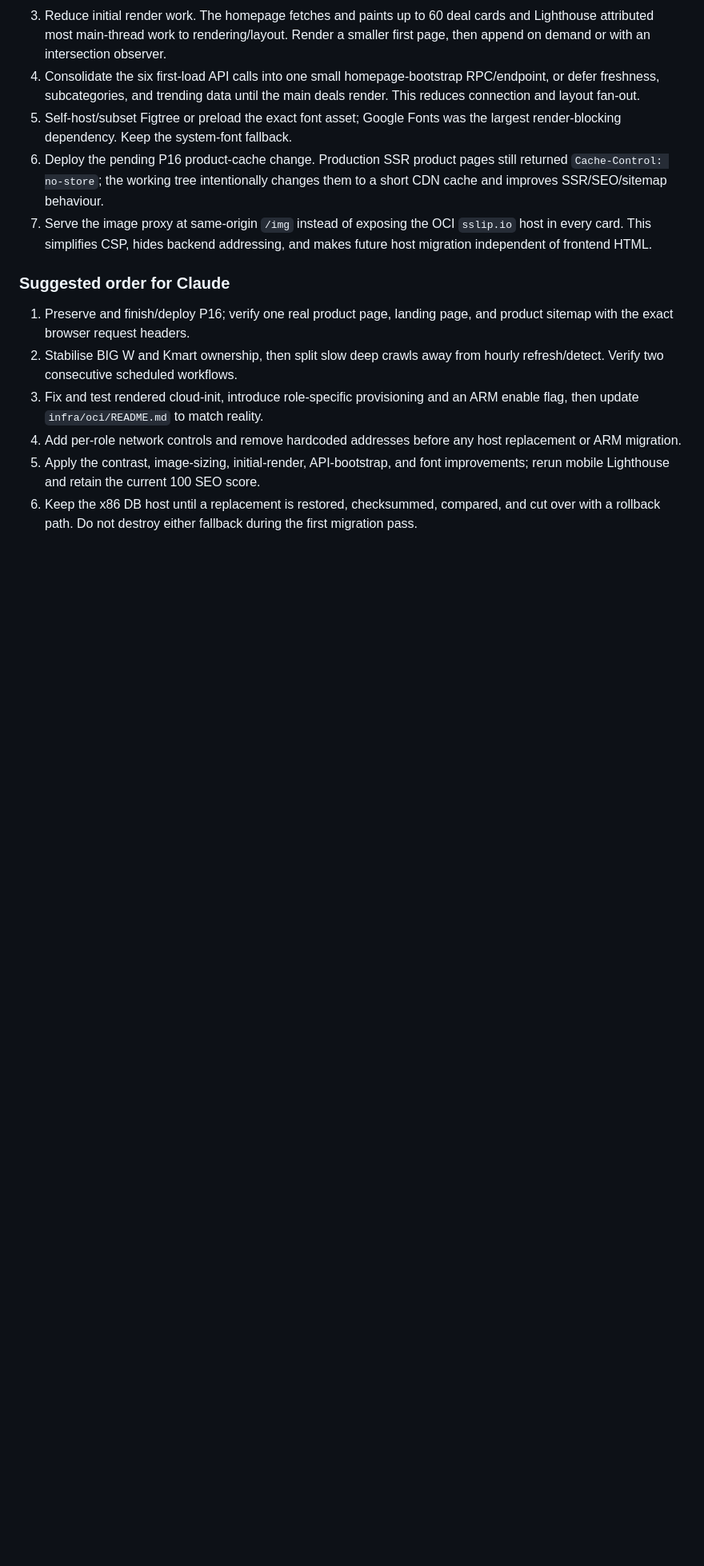
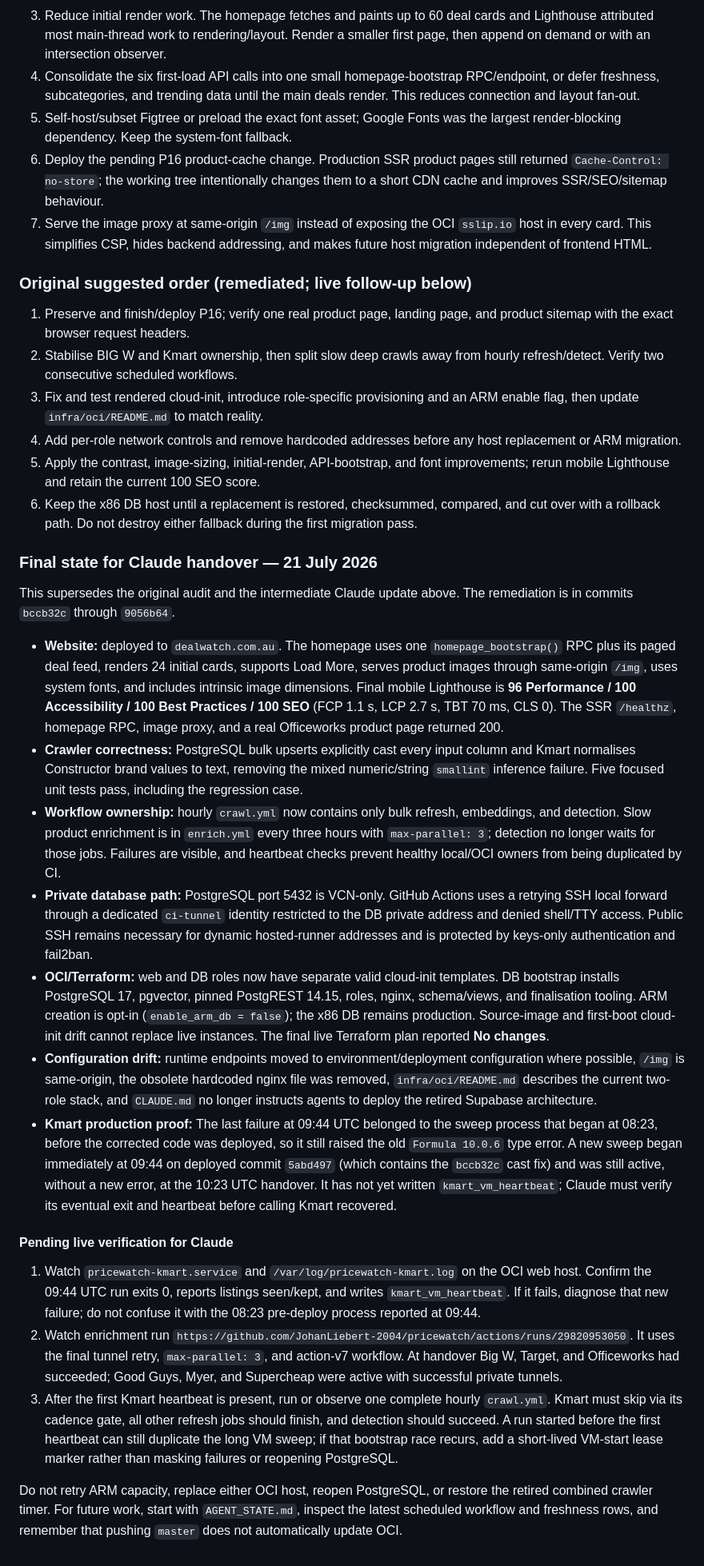
Before and after one commit to JohanLiebert-2004/pricewatch, a Markdown page: README.md, the part around one of its changes. Shown at 80% size. GitHub-like rendering; blank space fills up the shorter version.

Commit message:
docs: hand remaining crawler proof to Claude

```diff
--- a/README.md
+++ b/README.md
@@ -343,7 +345,7 @@ proof that every older product is invalid.
    `sslip.io` host in every card. This simplifies CSP, hides backend addressing,
    and makes future host migration independent of frontend HTML.
 
-### Suggested order for Claude
+### Original suggested order (remediated; live follow-up below)
 
 1. Preserve and finish/deploy P16; verify one real product page, landing page,
    and product sitemap with the exact browser request headers.
@@ -358,3 +360,72 @@ proof that every older product is invalid.
 6. Keep the x86 DB host until a replacement is restored, checksummed, compared,
    and cut over with a rollback path. Do not destroy either fallback during the
    first migration pass.
+
+### Final state for Claude handover — 21 July 2026
+
+This supersedes the original audit and the intermediate Claude update above.
+The remediation is in commits `bccb32c` through `9056b64`.
+
+- **Website:** deployed to `dealwatch.com.au`. The homepage uses one
+  `homepage_bootstrap()` RPC plus its paged deal feed, renders 24 initial
+  cards, supports Load More, serves product images through same-origin `/img`,
+  uses system fonts, and includes intrinsic image dimensions. Final mobile
+  Lighthouse is **96 Performance / 100 Accessibility / 100 Best Practices /
+  100 SEO** (FCP 1.1 s, LCP 2.7 s, TBT 70 ms, CLS 0). The SSR `/healthz`,
+  homepage RPC, image proxy, and a real Officeworks product page returned 200.
+- **Crawler correctness:** PostgreSQL bulk upserts explicitly cast every
+  input column and Kmart normalises Constructor brand values to text, removing
+  the mixed numeric/string `smallint` inference failure. Five focused unit
+  tests pass, including the regression case.
+- **Workflow ownership:** hourly `crawl.yml` now contains only bulk refresh,
+  embeddings, and detection. Slow product enrichment is in `enrich.yml` every
+  three hours with `max-parallel: 3`; detection no longer waits for those
+  jobs. Failures are visible, and heartbeat checks prevent healthy local/OCI
+  owners from being duplicated by CI.
+- **Private database path:** PostgreSQL port 5432 is VCN-only. GitHub Actions
+  uses a retrying SSH local forward through a dedicated `ci-tunnel` identity
+  restricted to the DB private address and denied shell/TTY access. Public
+  SSH remains necessary for dynamic hosted-runner addresses and is protected
+  by keys-only authentication and fail2ban.
+- **OCI/Terraform:** web and DB roles now have separate valid cloud-init
+  templates. DB bootstrap installs PostgreSQL 17, pgvector, pinned PostgREST
+  14.15, roles, nginx, schema/views, and finalisation tooling. ARM creation is
+  opt-in (`enable_arm_db = false`); the x86 DB remains production. Source-image
+  and first-boot cloud-init drift cannot replace live instances. The final
+  live Terraform plan reported **No changes**.
+- **Configuration drift:** runtime endpoints moved to environment/deployment
+  configuration where possible, `/img` is same-origin, the obsolete
+  hardcoded nginx file was removed, `infra/oci/README.md` describes the
+  current two-role stack, and `CLAUDE.md` no longer instructs agents to deploy
+  the retired Supabase architecture.
+- **Kmart production proof:** The last failure at 09:44 UTC belonged to the
+  sweep process that began at 08:23, before the corrected code was deployed,
+  so it still raised the old `Formula 10.0.6` type error. A new sweep began
+  immediately at 09:44 on deployed commit `5abd497` (which contains the
+  `bccb32c` cast fix) and was still active, without a new error, at the
+  10:23 UTC handover. It has not yet written `kmart_vm_heartbeat`; Claude
+  must verify its eventual exit and heartbeat before calling Kmart recovered.
+
+#### Pending live verification for Claude
+
+1. Watch `pricewatch-kmart.service` and `/var/log/pricewatch-kmart.log` on
+   the OCI web host. Confirm the 09:44 UTC run exits 0, reports listings
+   seen/kept, and writes `kmart_vm_heartbeat`. If it fails, diagnose that new
+   failure; do not confuse it with the 08:23 pre-deploy process reported at
+   09:44.
+2. Watch enrichment run
+   `https://github.com/JohanLiebert-2004/pricewatch/actions/runs/29820953050`.
+   It uses the final tunnel retry, `max-parallel: 3`, and action-v7 workflow.
+   At handover Big W, Target, and Officeworks had succeeded; Good Guys, Myer,
+   and Supercheap were active with successful private tunnels.
+3. After the first Kmart heartbeat is present, run or observe one complete
+   hourly `crawl.yml`. Kmart must skip via its cadence gate, all other refresh
+   jobs should finish, and detection should succeed. A run started before the
+   first heartbeat can still duplicate the long VM sweep; if that bootstrap
+   race recurs, add a short-lived VM-start lease marker rather than masking
+   failures or reopening PostgreSQL.
+
+Do not retry ARM capacity, replace either OCI host, reopen PostgreSQL, or
+restore the retired combined crawler timer. For future work, start with
+`AGENT_STATE.md`, inspect the latest scheduled workflow and freshness rows,
+and remember that pushing `master` does not automatically update OCI.
```
Also changed, not shown: other parts of README.md (+9 -7 lines), AGENT_STATE.md (+3 -2 lines).
